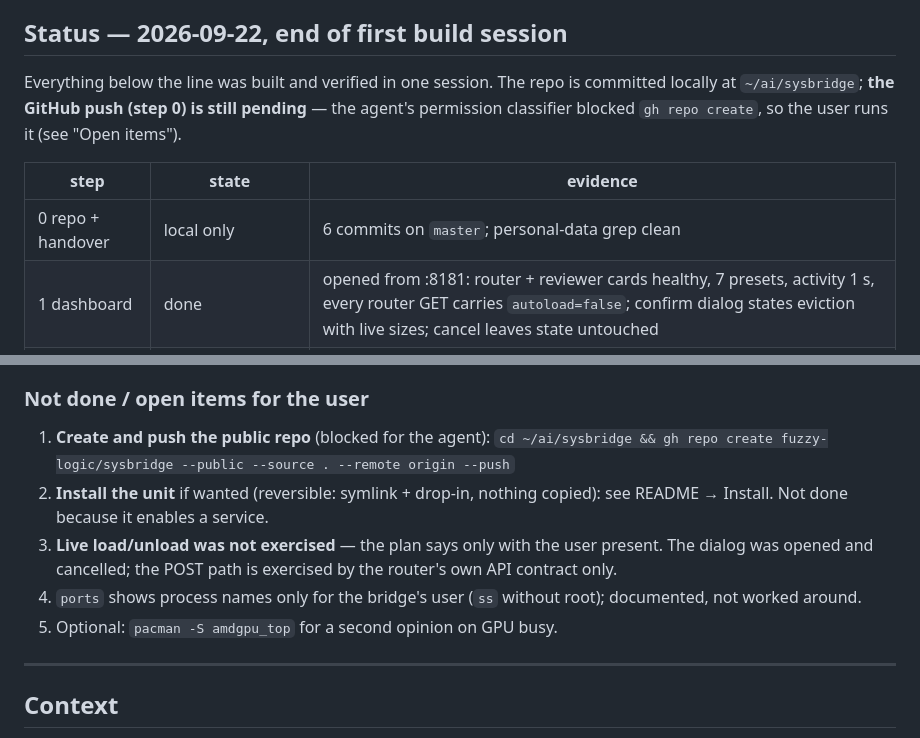
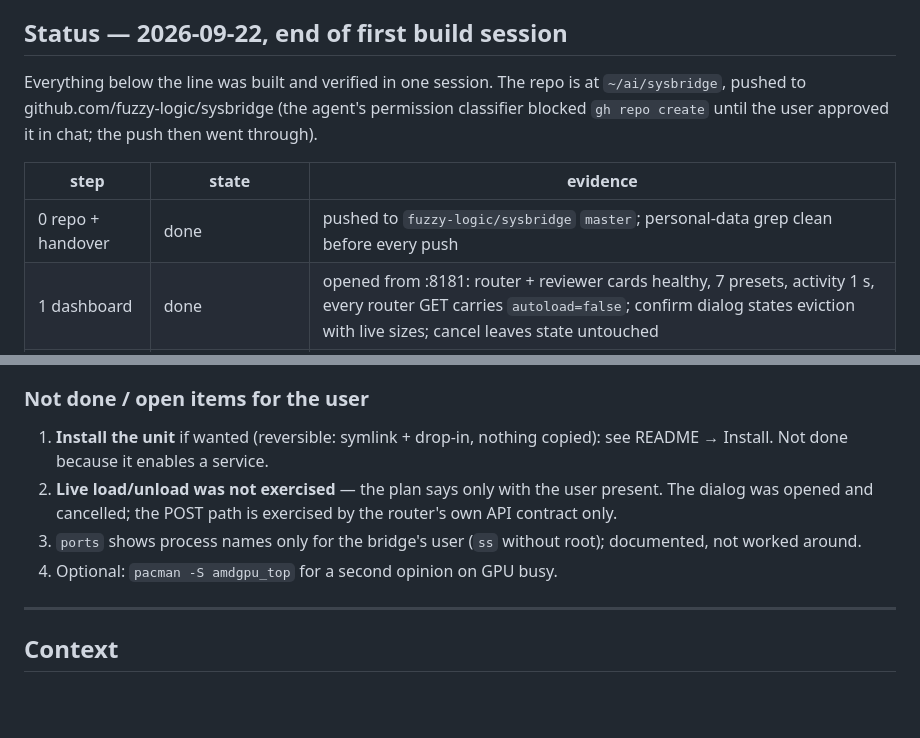
Before and after one commit to fuzzy-logic/sysbridge, a Markdown page: HANDOVER.md, 2 parts joined by grey strips. Rendered like a GitHub page; blank space fills up the shorter version.

Commit message:
HANDOVER: repo is public; drop the push from open items

```diff
--- a/HANDOVER.md
+++ b/HANDOVER.md
@@ -11,13 +11,13 @@
 ## Status — 2026-09-22, end of first build session
 
 Everything below the line was built and verified in one session. The repo is
-committed locally at `~/ai/sysbridge`; **the GitHub push (step 0) is still
-pending** — the agent's permission classifier blocked `gh repo create`, so the
-user runs it (see "Open items").
+at `~/ai/sysbridge`, pushed to github.com/fuzzy-logic/sysbridge (the agent's
+permission classifier blocked `gh repo create` until the user approved it in
+chat; the push then went through).
 
 | step | state | evidence |
 |---|---|---|
-| 0 repo + handover | local only | 6 commits on `master`; personal-data grep clean |
+| 0 repo + handover | done | pushed to `fuzzy-logic/sysbridge` `master`; personal-data grep clean before every push |
 | 1 dashboard | done | opened from :8181: router + reviewer cards healthy, 7 presets, activity 1 s, every router GET carries `autoload=false`; confirm dialog states eviction with live sizes; cancel leaves state untouched |
 | 2 bridge core | done | `--once gpu` GTT == `mem_info_gtt_used`; all 11 probes ok; `/v1/all`, `/v1/stream`, 403-no-CORS, 204 preflight verified with curl |
 | 3 actions | done | unit tests: no file → 404, no/wrong token → 401, bad Origin → 403, confirm → 400, argv from request ignored |
@@ -44,16 +44,14 @@ user runs it (see "Open items").
 
 ### Not done / open items for the user
 
-1. **Create and push the public repo** (blocked for the agent):
-   `cd ~/ai/sysbridge && gh repo create fuzzy-logic/sysbridge --public --source . --remote origin --push`
-2. **Install the unit** if wanted (reversible: symlink + drop-in, nothing copied):
+1. **Install the unit** if wanted (reversible: symlink + drop-in, nothing copied):
    see README → Install. Not done because it enables a service.
-3. **Live load/unload was not exercised** — the plan says only with the user
+2. **Live load/unload was not exercised** — the plan says only with the user
    present. The dialog was opened and cancelled; the POST path is exercised by
    the router's own API contract only.
-4. `ports` shows process names only for the bridge's user (`ss` without root);
+3. `ports` shows process names only for the bridge's user (`ss` without root);
    documented, not worked around.
-5. Optional: `pacman -S amdgpu_top` for a second opinion on GPU busy.
+4. Optional: `pacman -S amdgpu_top` for a second opinion on GPU busy.
 
 ---
 
```
